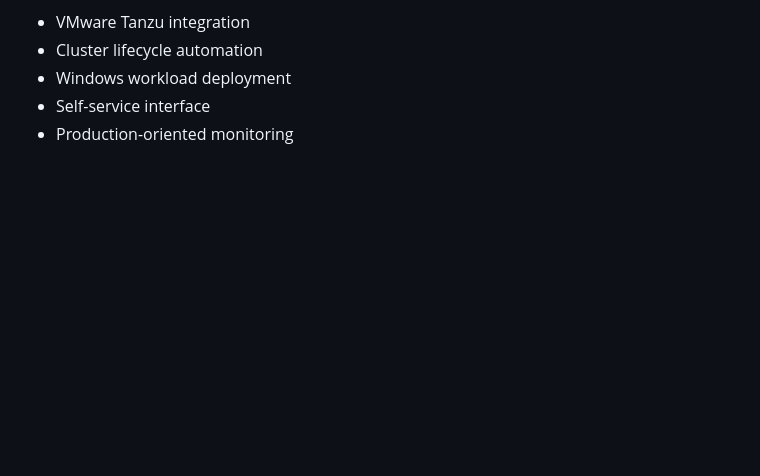
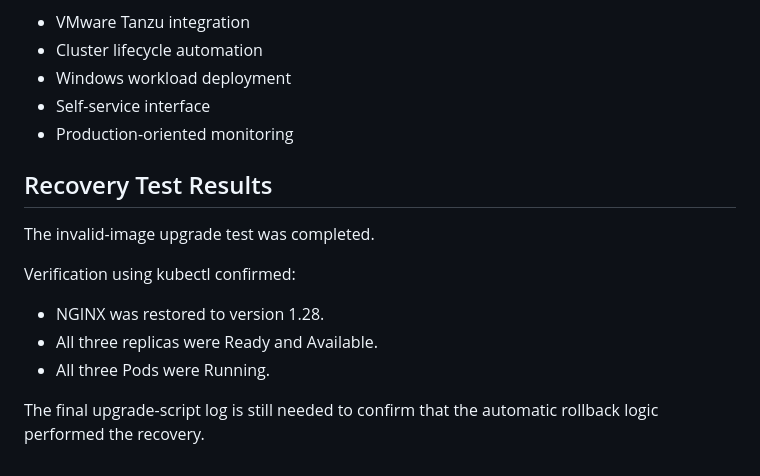
Before and after one commit to bhagyasince1993/kubernetes-self-service-platform, a Markdown page: docs/architecture.md, the part around the change. Drawn GitHub-style; blank space fills up the shorter version.

Commit message:
Document Kubernetes recovery test results

```diff
--- a/docs/architecture.md
+++ b/docs/architecture.md
@@ -780,3 +780,15 @@ Planned:
 - Windows workload deployment
 - Self-service interface
 - Production-oriented monitoring
+
+## Recovery Test Results
+
+The invalid-image upgrade test was completed.
+
+Verification using kubectl confirmed:
+- NGINX was restored to version 1.28.
+- All three replicas were Ready and Available.
+- All three Pods were Running.
+
+The final upgrade-script log is still needed to confirm
+that the automatic rollback logic performed the recovery.
```
